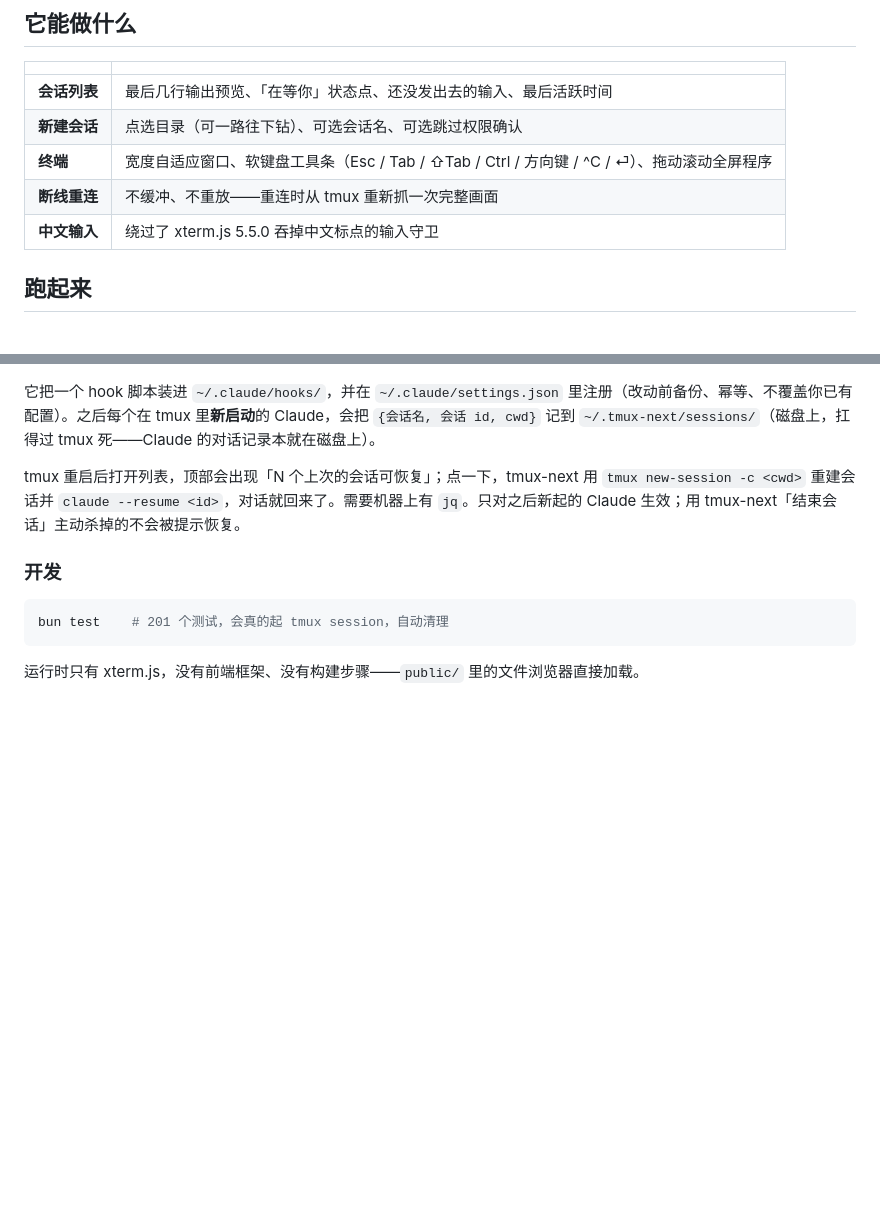
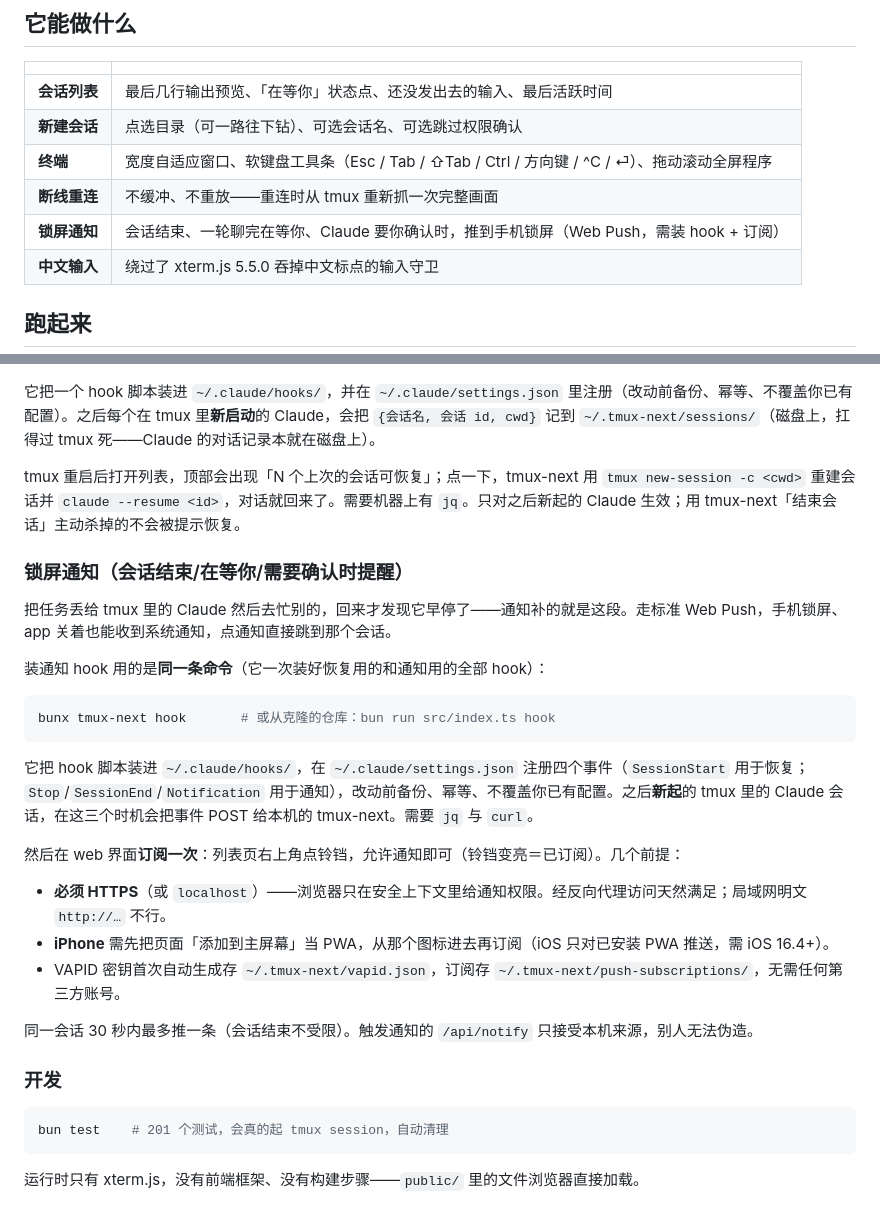
Before and after one commit to niletry/tmux-next, a Markdown page: README.md, 2 parts joined by grey strips. Drawn GitHub-style; blank space fills up the shorter version.

Commit message:
docs: document lock-screen push notifications

````diff
--- a/README.md
+++ b/README.md
@@ -34,6 +34,7 @@
 | **新建会话** | 点选目录（可一路往下钻）、可选会话名、可选跳过权限确认 |
 | **终端** | 宽度自适应窗口、软键盘工具条（Esc / Tab / ⇧Tab / Ctrl / 方向键 / ^C / ⏎）、拖动滚动全屏程序 |
 | **断线重连** | 不缓冲、不重放——重连时从 tmux 重新抓一次完整画面 |
+| **锁屏通知** | 会话结束、一轮聊完在等你、Claude 要你确认时，推到手机锁屏（Web Push，需装 hook + 订阅） |
 | **中文输入** | 绕过了 xterm.js 5.5.0 吞掉中文标点的输入守卫 |
 
 ## 跑起来
@@ -103,6 +104,26 @@ bunx tmux-next hook
 
 tmux 重启后打开列表，顶部会出现「N 个上次的会话可恢复」；点一下，tmux-next 用 `tmux new-session -c <cwd>` 重建会话并 `claude --resume <id>`，对话就回来了。需要机器上有 `jq`。只对之后新起的 Claude 生效；用 tmux-next「结束会话」主动杀掉的不会被提示恢复。
 
+### 锁屏通知（会话结束/在等你/需要确认时提醒）
+
+把任务丢给 tmux 里的 Claude 然后去忙别的，回来才发现它早停了——通知补的就是这段。走标准 Web Push，手机锁屏、app 关着也能收到系统通知，点通知直接跳到那个会话。
+
+装通知 hook 用的是**同一条命令**（它一次装好恢复用的和通知用的全部 hook）：
+
+```bash
+bunx tmux-next hook       # 或从克隆的仓库：bun run src/index.ts hook
+```
+
+它把 hook 脚本装进 `~/.claude/hooks/`，在 `~/.claude/settings.json` 注册四个事件（`SessionStart` 用于恢复；`Stop`/`SessionEnd`/`Notification` 用于通知），改动前备份、幂等、不覆盖你已有配置。之后**新起**的 tmux 里的 Claude 会话，在这三个时机会把事件 POST 给本机的 tmux-next。需要 `jq` 与 `curl`。
+
+然后在 web 界面**订阅一次**：列表页右上角点铃铛，允许通知即可（铃铛变亮＝已订阅）。几个前提：
+
+- **必须 HTTPS**（或 `localhost`）——浏览器只在安全上下文里给通知权限。经反向代理访问天然满足；局域网明文 `http://…` 不行。
+- **iPhone** 需先把页面「添加到主屏幕」当 PWA，从那个图标进去再订阅（iOS 只对已安装 PWA 推送，需 iOS 16.4+）。
+- VAPID 密钥首次自动生成存 `~/.tmux-next/vapid.json`，订阅存 `~/.tmux-next/push-subscriptions/`，无需任何第三方账号。
+
+同一会话 30 秒内最多推一条（会话结束不受限）。触发通知的 `/api/notify` 只接受本机来源，别人无法伪造。
+
 ### 开发
 
 ```bash
````
